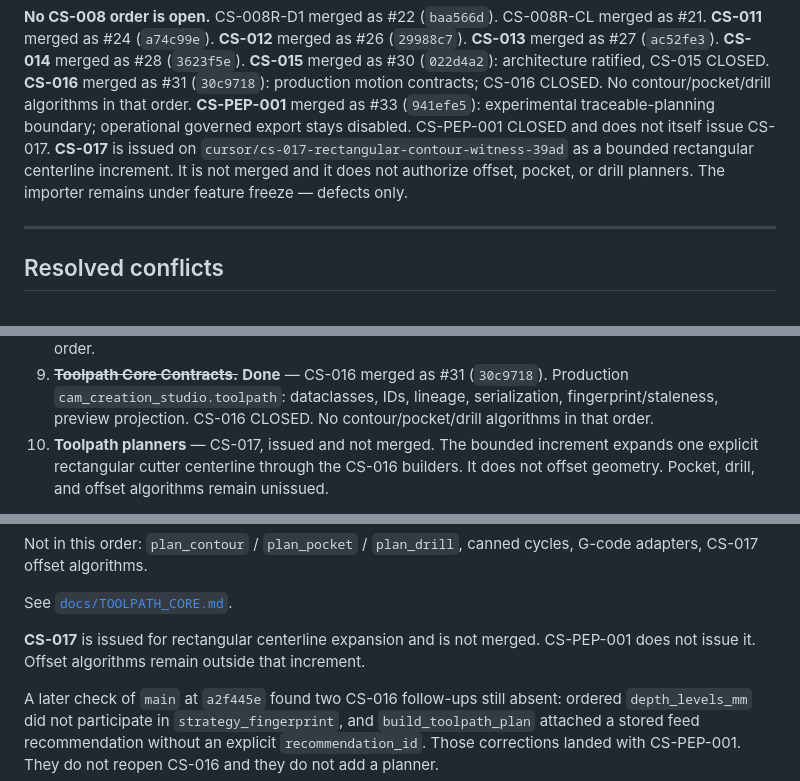
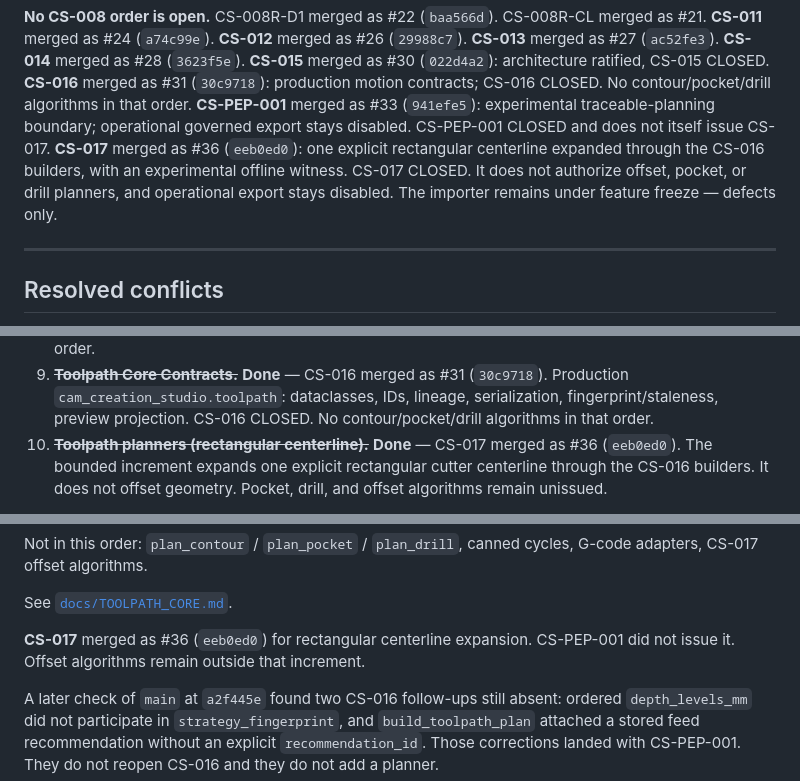
Before and after one commit to HanzoRazer/CAM-Creation-Studio, a Markdown page: docs/dev_orders/LEDGER.md, 3 parts joined by grey strips. GitHub-like rendering.

Commit message:
docs(governance): close CS-017 after #36 merge
Record merge of the bounded rectangular centerline planner (#36, eeb0ed0).
CS-017 is CLOSED. Offset, pocket, and drill planners remain unissued, and
operational export stays disabled.

Co-Authored-By: Claude Opus 5.5 <noreply@anthropic.com>

```diff
--- a/docs/dev_orders/LEDGER.md
+++ b/docs/dev_orders/LEDGER.md
@@ -156,11 +156,11 @@ CS-015 CLOSED. **CS-016** merged as #31 (`30c9718`): production motion
 contracts; CS-016 CLOSED. No contour/pocket/drill algorithms in that order.
 **CS-PEP-001** merged as #33 (`941efe5`): experimental traceable-planning
 boundary; operational governed export stays disabled. CS-PEP-001 CLOSED and
-does not itself issue CS-017. **CS-017** is issued on
-`cursor/cs-017-rectangular-contour-witness-39ad` as a bounded rectangular
-centerline increment. It is not merged and it does not authorize offset,
-pocket, or drill planners. The importer remains under feature freeze —
-defects only.
+does not itself issue CS-017. **CS-017** merged as #36 (`eeb0ed0`): one
+explicit rectangular centerline expanded through the CS-016 builders, with an
+experimental offline witness. CS-017 CLOSED. It does not authorize offset,
+pocket, or drill planners, and operational export stays disabled. The
+importer remains under feature freeze — defects only.
 
 ---
 
@@ -382,7 +382,8 @@ centerline. Offset, pocket, and drill planners remain unissued.
    (`30c9718`). Production `cam_creation_studio.toolpath`: dataclasses, IDs,
    lineage, serialization, fingerprint/staleness, preview projection.
    CS-016 CLOSED. No contour/pocket/drill algorithms in that order.
-10. **Toolpath planners** — CS-017, issued and not merged.
+10. ~~**Toolpath planners (rectangular centerline).**~~ **Done** — CS-017
+    merged as #36 (`eeb0ed0`).
     The bounded increment expands one explicit rectangular cutter centerline
     through the CS-016 builders. It does not offset geometry. Pocket, drill,
     and offset algorithms remain unissued.
@@ -563,8 +564,8 @@ cycles, G-code adapters, CS-017 offset algorithms.
 
 See [`docs/TOOLPATH_CORE.md`](../TOOLPATH_CORE.md).
 
-**CS-017** is issued for rectangular centerline expansion and is not merged.
-CS-PEP-001 does not issue it. Offset algorithms remain outside that increment.
+**CS-017** merged as #36 (`eeb0ed0`) for rectangular centerline expansion.
+CS-PEP-001 did not issue it. Offset algorithms remain outside that increment.
 
 A later check of `main` at `a2f445e` found two CS-016 follow-ups still absent:
 ordered `depth_levels_mm` did not participate in `strategy_fingerprint`, and
```
Also changed, not shown: other parts of docs/dev_orders/LEDGER.md (+3 -3 lines).
